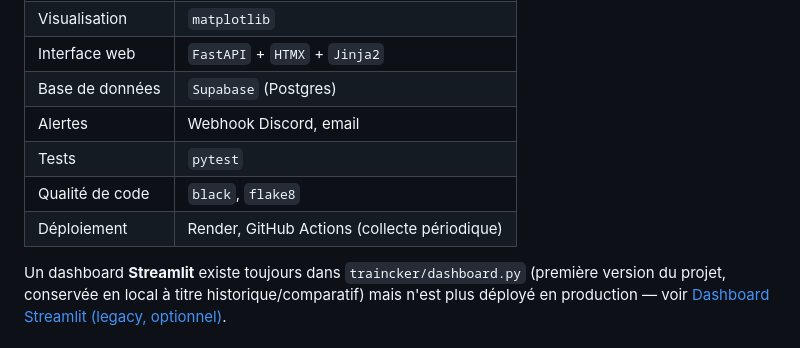
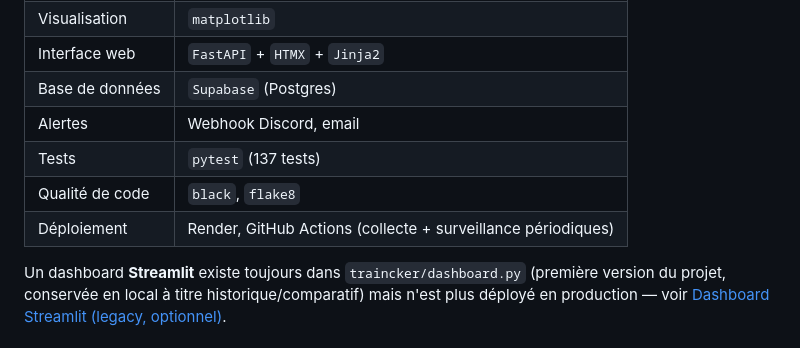
Before and after one commit to paulcrg/traincker, a Markdown page: README.md, the part around one of its changes. Rendered like a GitHub page.

```diff
--- a/README.md
+++ b/README.md
@@ -49,9 +59,9 @@ Priorité donnée à la **fonctionnalité** plutôt qu'à l'esthétique — c'es
 | Interface web | `FastAPI` + `HTMX` + `Jinja2` |
 | Base de données | `Supabase` (Postgres) |
 | Alertes | Webhook Discord, email |
-| Tests | `pytest` |
+| Tests | `pytest` (137 tests) |
 | Qualité de code | `black`, `flake8` |
-| Déploiement | Render, GitHub Actions (collecte périodique) |
+| Déploiement | Render, GitHub Actions (collecte + surveillance périodiques) |
 
 Un dashboard **Streamlit** existe toujours dans `traincker/dashboard.py` (première version du projet, conservée en local à titre historique/comparatif) mais n'est plus déployé en production — voir [Dashboard Streamlit (legacy, optionnel)](#dashboard-streamlit-legacy-optionnel).
 
```
Also changed, not shown: other parts of README.md (+49 -31 lines).
